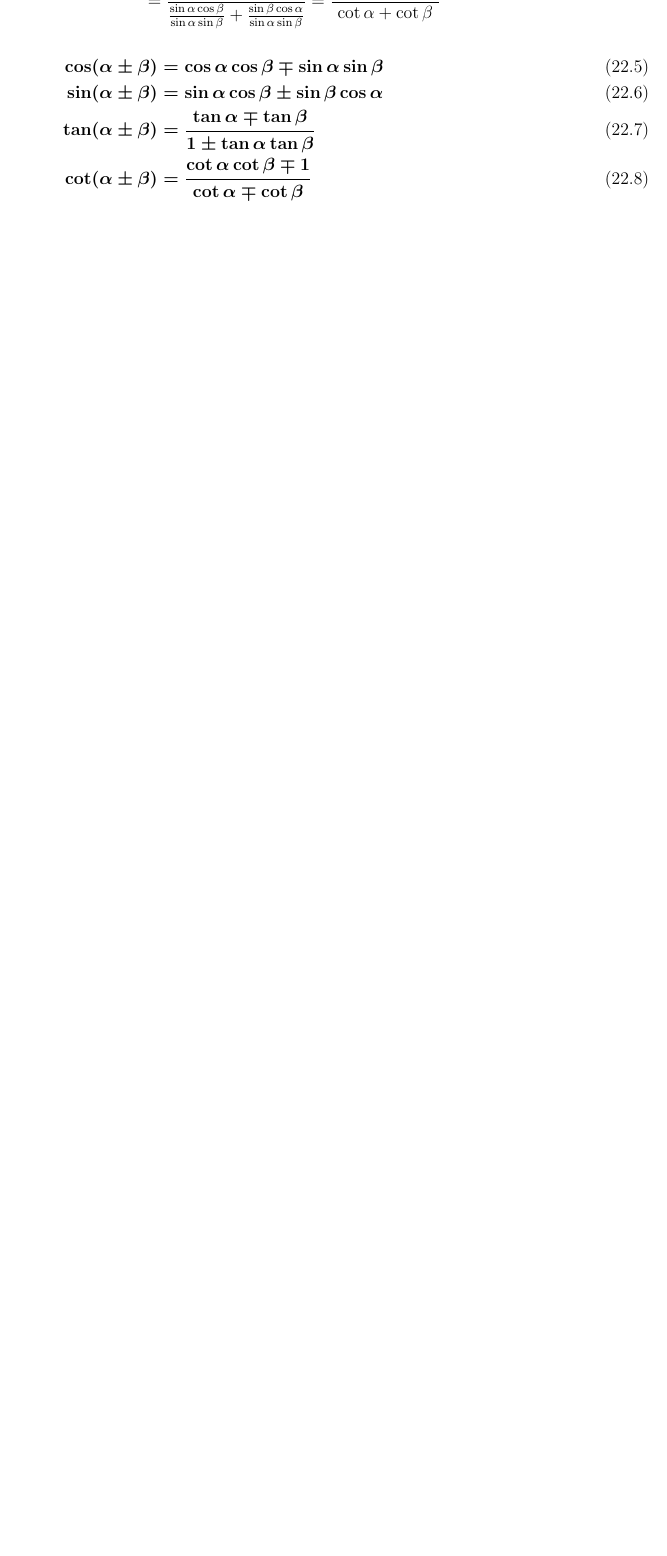
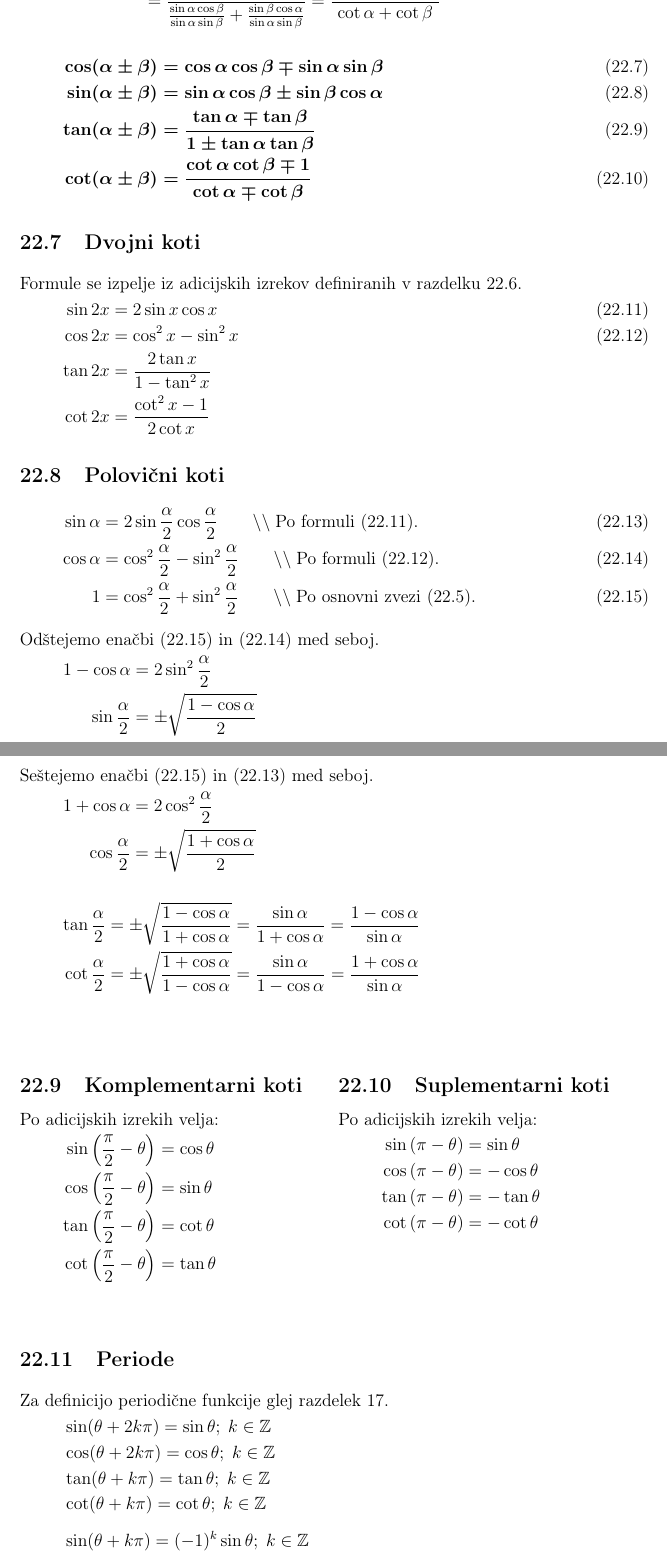
Before and after one commit to jureslak/Gimnazijska-snov-matematike, a LaTeX document (teorija.tex): part of page 36 of 41 before the commit and two parts of pages 37 and 38 of 44 after it, the two joined at a grey line, cut so that both start at the same text, the shorter picture padded with empty space. Compiled offline with pdfLaTeX.

Commit message:
Vse do faktorizacije. NBaredil dva stolpca, kjer je bilo potrebno.

```diff
--- a/teorija.tex
+++ b/teorija.tex
@@ -2146,3 +2147,76 @@ kotangens~\eqref{eq:kot:cotdef}.
 \end{align}
 \unboldmath
 
+\subsection{Dvojni koti}
+Formule se izpelje iz adicijskih izrekov definiranih v razdelku~\ref{sec:kot:adic}.
+\begin{align}
+  \sin2x &= 2\sin{x}\kos{x} \label{eq:kot:dblsin} \\
+  \kos2x &= \kos^2x - \sin^2x \label{eq:kot:dblcos} \\
+  \tan2x &= \frac{2\tan{x}}{1-\tan^2x} \nonumber \\
+  \cot2x &= \frac{\cot^2x-1}{2\cot{x}} \nonumber
+\end{align}
+
+\subsection{Polovični koti}
+\label{sec:kot:polov}
+
+\begin{align}
+  \sin\alpha &= 2\sin\frac{\alpha}{2}\kos\frac{\alpha}{2}
+  \comment{Po formuli \eqref{eq:kot:dblsin}.} \label{eq:kot:pol:1} \\
+  \kos\alpha &= \kos^2\frac{\alpha}{2} - \sin^2\frac{\alpha}{2}
+  \comment{Po formuli \eqref{eq:kot:dblcos}.} \label{eq:kot:pol:2} \\
+  1 &= \kos^2\frac{\alpha}{2} + \sin^2\frac{\alpha}{2}
+  \comment{Po osnovni zvezi \eqref{eq:kot:zvez:sincos}.} \label{eq:kot:pol:3}
+\end{align}
+
+Odštejemo enačbi \eqref{eq:kot:pol:3} in \eqref{eq:kot:pol:2} med seboj.
+\begin{align*}
+  1 - \kos\alpha &= 2\sin^2\frac{\alpha}{2} \\
+  \sin\frac{\alpha}{2} &= \pm\sqrt{\frac{1-\kos\alpha}{2}}
+\end{align*}
+
+Seštejemo enačbi \eqref{eq:kot:pol:3} in \eqref{eq:kot:pol:1} med seboj.
+\begin{align*}
+  1 + \kos\alpha &= 2\kos^2\frac{\alpha}{2} \\
+  \kos\frac{\alpha}{2} &= \pm\sqrt{\frac{1+\kos\alpha}{2}}
+\end{align*}
+
+\begin{align*}
+  \tan\frac{\alpha}{2} &= \pm\sqrt{\frac{1-\kos\alpha}{1+\kos\alpha}} =
+  \frac{\sin\alpha}{1+\kos\alpha} = \frac{1-\kos\alpha}{\sin\alpha} \\
+  \cot\frac{\alpha}{2} &= \pm\sqrt{\frac{1+\kos\alpha}{1-\kos\alpha}} =
+  \frac{\sin\alpha}{1-\kos\alpha} = \frac{1+\kos\alpha}{\sin\alpha} \\
+\end{align*}
+
+\parbox[t]{0.5\textwidth}{\subsection{Komplementarni koti}
+\label{sec:kot:kompl}
+Po adicijskih izrekih velja:
+\begin{align*}
+  \sin\left(\frac{\pi}{2} - \theta\right) &= \kos\theta \\
+  \kos\left(\frac{\pi}{2} - \theta\right) &= \sin\theta \\
+  \tan\left(\frac{\pi}{2} - \theta\right) &= \cot\theta \\
+  \cot\left(\frac{\pi}{2} - \theta\right) &= \tan\theta \\
+\end{align*}}
+\parbox[t]{0.5\textwidth}{
+\subsection{Suplementarni koti}
+\label{sec:kot:supl}
+Po adicijskih izrekih velja:
+\begin{align*}
+  \sin\left(\pi - \theta\right) &= \sin\theta \\
+  \kos\left(\pi - \theta\right) &= -\kos\theta \\
+  \tan\left(\pi - \theta\right) &= -\tan\theta \\
+  \cot\left(\pi - \theta\right) &= -\cot\theta \\
+\end{align*}}
+
+\subsection{Periode}
+\label{sec:kot:periode}
+Za definicijo periodične funkcije glej razdelek~\ref{sec:fun}.
+\begin{align*}
+  &\sin(\theta+2k\pi) = \sin\theta; \; k \in \Z \\
+  &\kos(\theta+2k\pi) = \cos\theta; \; k \in \Z \\
+  &\tan(\theta+k\pi) = \tan\theta; \; k \in \Z \\
+  &\cot(\theta+k\pi) = \cot\theta; \; k \in \Z
+\end{align*}
+\begin{align*}
+  &\sin(\theta+k\pi) = (-1)^k\sin\theta; \; k \in \Z \\
+  &\kos(\theta+k\pi) = (-1)^k\cos\theta; \; k \in \Z \\
+\end{align*}
```
Also changed, not shown: teorija.tex (24 more changed lines).
